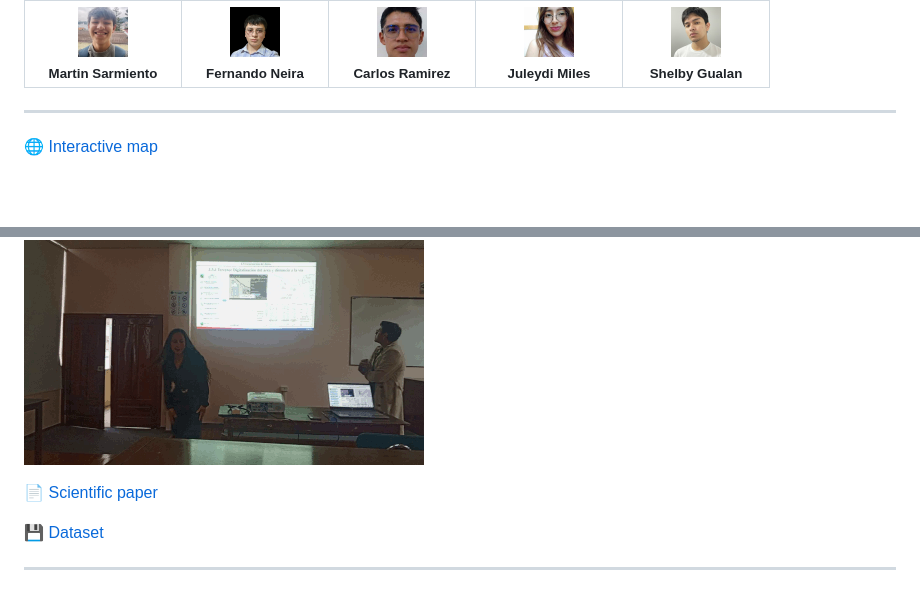
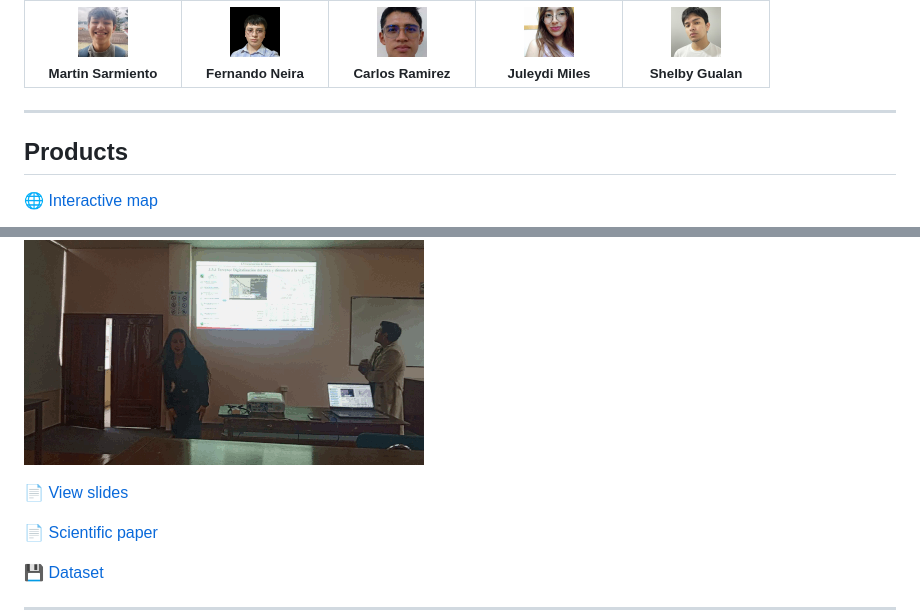
Before and after one commit to cimejia/solarPV, a Markdown page: README.md, 2 parts joined by grey strips. GitHub-like rendering; blank space fills up the shorter version.

```diff
--- a/README.md
+++ b/README.md
@@ -76,6 +76,7 @@
 </table>
 
 ---
+## Products
 
 🌐 [Interactive map](https://mssarmientoo.github.io/figempa/map/index.html)
 
@@ -84,6 +85,8 @@
 🎥 [Video presentation](https://drive.google.com/file/d/1Iux5AY-MoIfIn0YNS76w7fZCES2NUDXR/view?usp=sharing)
 
 [![Demo Video](extra/images/video-thumbnail.png)](https://drive.google.com/file/d/1Iux5AY-MoIfIn0YNS76w7fZCES2NUDXR/view?usp=sharing)
+
+📄 [View slides](slides.pdf)
 
 📄 [Scientific paper](https://doi.org/xxxxx)
 
```
